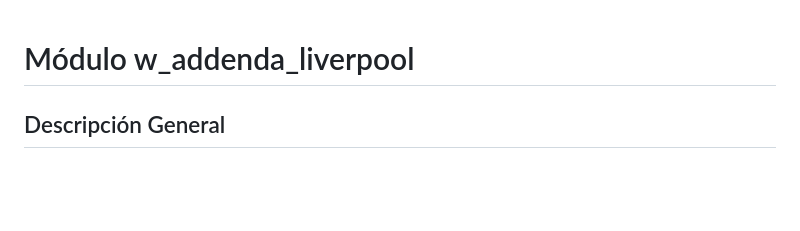
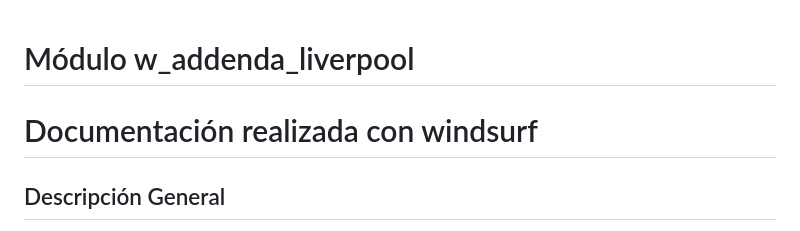
Before and after one commit to indusam/Samper1, a Markdown page: w_addenda_liverpool/README.md, the part around the change. GitHub-like rendering; blank space fills up the shorter version.

Commit message:
adenda liverpool

```diff
--- a/w_addenda_liverpool/README.md
+++ b/w_addenda_liverpool/README.md
@@ -1,4 +1,5 @@
 # Módulo w_addenda_liverpool
+# Documentación realizada con windsurf
 
 ## Descripción General
 
```
